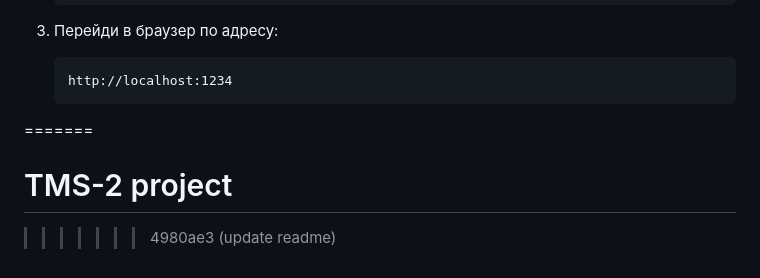
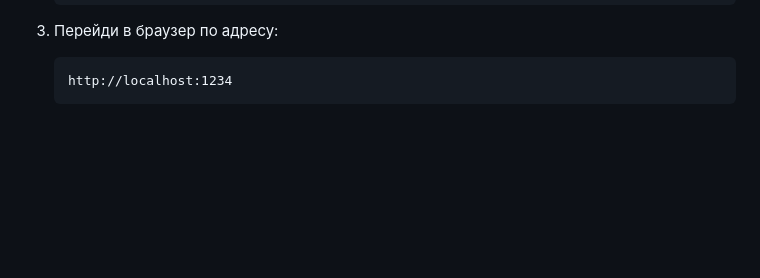
Before and after one commit to martasusenkova/html-css-course-project, a Markdown page: README.md, the part around one of its changes. Rendered like a GitHub page; blank space fills up the shorter version.

````diff
--- a/README.md
+++ b/README.md
@@ -172,6 +172,3 @@ package.json
    ```
    http://localhost:1234
    ```
-=======
-# TMS-2 project
->>>>>>> 4980ae3 (update readme)
````
Also changed, not shown: other parts of README.md (+1 -1 lines).
